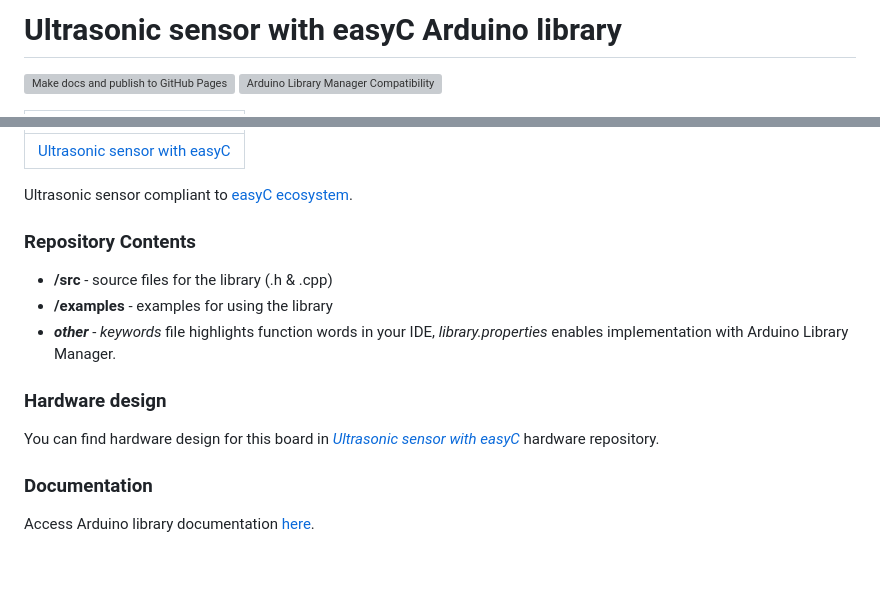
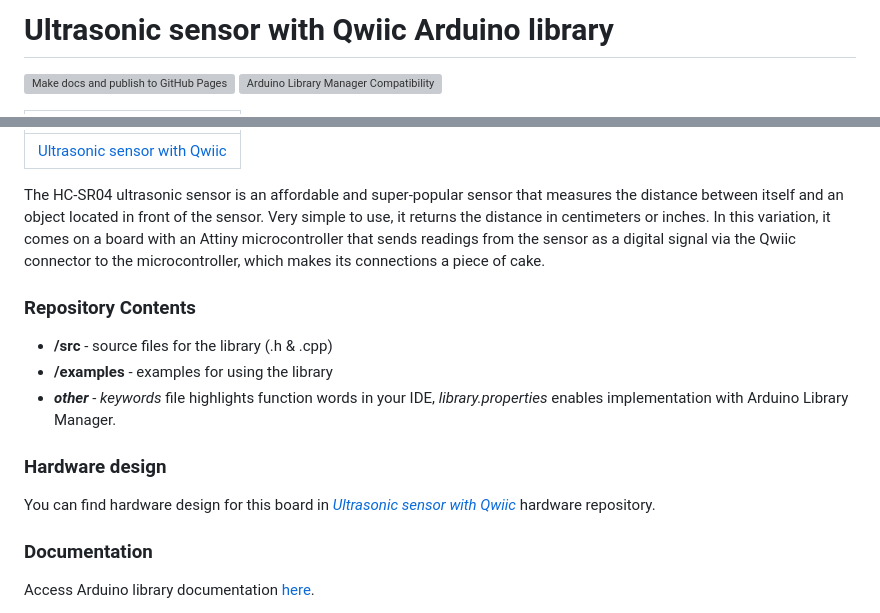
Before and after one commit to SolderedElectronics/Soldered-Ultrasonic-Sensor-easyC-Arduino-Library, a Markdown page: README.md, 2 parts joined by grey strips. Drawn GitHub-style; blank space fills up the shorter version; grey boxes are pictures that could not be loaded.

Commit message:
Change easyC references to Qwiic in README.md
Updated references from easyC to Qwiic in README.

```diff
--- a/README.md
+++ b/README.md
@@ -1,4 +1,4 @@
-# Ultrasonic sensor with easyC Arduino library
+# Ultrasonic sensor with Qwiic Arduino library
 
 [![Make docs and publish to GitHub Pages](https://github.com/SolderedElectronics/Soldered-Ultrasonic-Sensor-easyC-Arduino-Library/actions/workflows/make_docs.yml/badge.svg?branch=dev)](https://github.com/SolderedElectronics/Soldered-Ultrasonic-Sensor-easyC-Arduino-Library/actions/workflows/make_docs.yml)
 [![Arduino Library Manager Compatibility](https://github.com/SolderedElectronics/Soldered-Ultrasonic-Sensor-easyC-Arduino-Library/actions/workflows/arduino_lint.yml/badge.svg?branch=dev)](https://github.com/SolderedElectronics/Soldered-Ultrasonic-Sensor-easyC-Arduino-Library/actions/workflows/arduino_lint.yml)
@@ -7,7 +7,7 @@
 | :----------------------------------------------------------------------------------------------------: |
-|                      [Ultrasonic sensor with easyC](https://solde.red/333001)                      |
+|                      [Ultrasonic sensor with Qwiic](https://solde.red/333001)                      |
 
-Ultrasonic sensor compliant to [easyC ecosystem](https://www.soldered.com/easyc).
+The HC-SR04 ultrasonic sensor is an affordable and super-popular sensor that measures the distance between itself and an object located in front of the sensor. Very simple to use, it returns the distance in centimeters or inches. In this variation, it comes on a board with an Attiny microcontroller that sends readings from the sensor as a digital signal via the Qwiic connector to the microcontroller, which makes its connections a piece of cake.
 
 ### Repository Contents
 
@@ -17,7 +17,7 @@ Ultrasonic sensor compliant to [easyC ecosystem](https://www.soldered.com/easyc)
 
 ### Hardware design
 
-You can find hardware design for this board in [_Ultrasonic sensor with easyC_](https://github.com/SolderedElectronics/Ultrasonic-sensor-with-easyC-hardware-design) hardware repository.
+You can find hardware design for this board in [_Ultrasonic sensor with Qwiic_](https://github.com/SolderedElectronics/Ultrasonic-sensor-with-easyC-hardware-design) hardware repository.
 
 ### Documentation
 
```
Also changed, not shown: other parts of README.md (+1 -1 lines).
